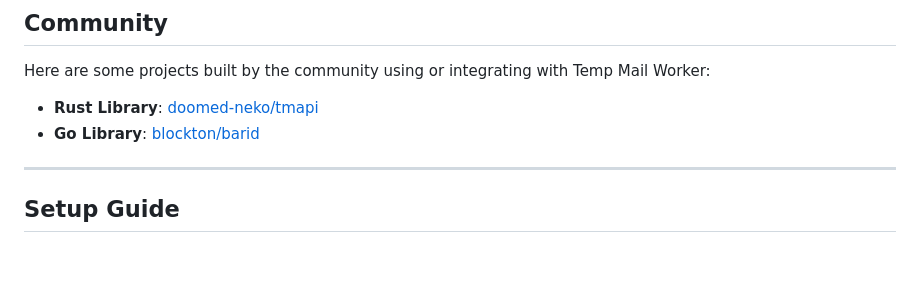
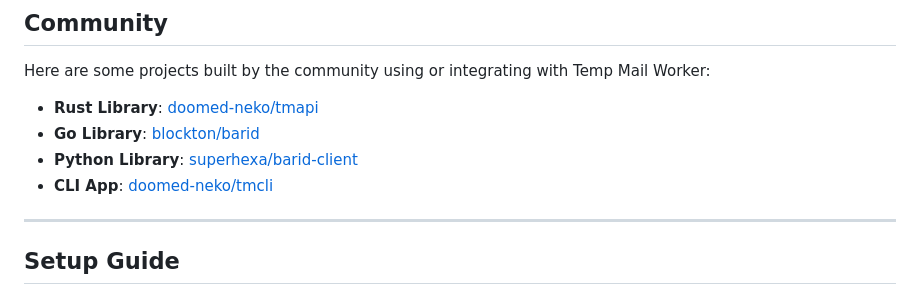
Before and after one commit to vwh/temp-mail, a Markdown page: README.md, the part around the change. GitHub-like rendering; blank space fills up the shorter version.

Commit message:
docs: add Python library and CLI app to Community section of README

```diff
--- a/README.md
+++ b/README.md
@@ -64,6 +64,8 @@ Here are some projects built by the community using or integrating with Temp Mai
 
 *   **Rust Library**: [doomed-neko/tmapi](https://github.com/doomed-neko/tmapi/)
 *   **Go Library**: [blockton/barid](https://github.com/blockton/barid)
+*   **Python Library**: [superhexa/barid-client](https://github.com/superhexa/barid-client)
+*   **CLI App**: [doomed-neko/tmcli](https://github.com/doomed-neko/tmcli)
 
 ---
 
```
